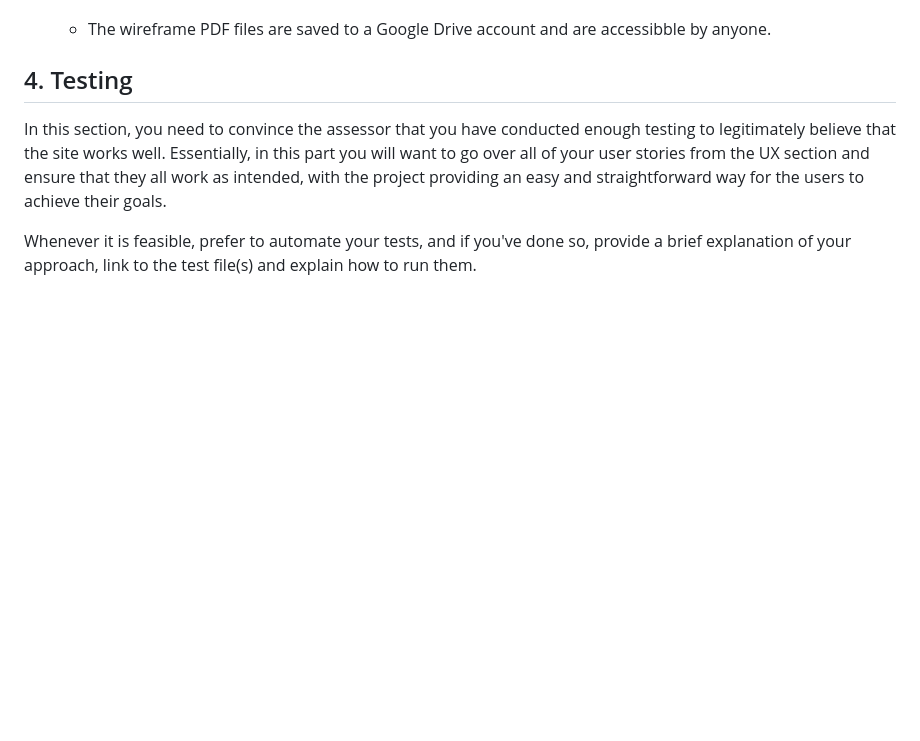
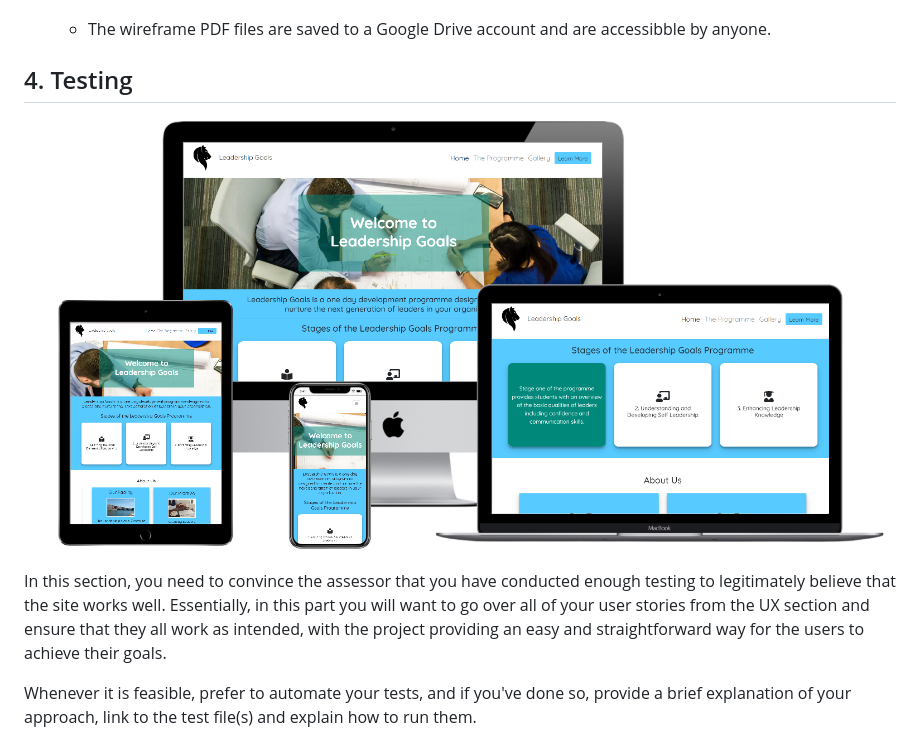
Before and after one commit to Code-Institute-Submissions/leadership-goals, a Markdown page: README.md, the part around the change. Drawn GitHub-style; pictures changed too: assets/mockups/mockup.png (added); blank space fills up the shorter version.

Commit message:
Added mockup images to README and reorganised CSS file for easier reading and navigation.

```diff
--- a/README.md
+++ b/README.md
@@ -120,6 +120,8 @@ I used the following languages for the project:
 
 ## 4. Testing
 
+![Leadership Goals Mockup](assets/mockups/mockup.png)
+
 In this section, you need to convince the assessor that you have conducted enough testing to legitimately believe that the site works well. Essentially, in this part you will want to go over all of your user stories from the UX section and ensure that they all work as intended, with the project providing an easy and straightforward way for the users to achieve their goals.
 
 Whenever it is feasible, prefer to automate your tests, and if you've done so, provide a brief explanation of your approach, link to the test file(s) and explain how to run them.
```
Also changed, not shown: 5 other files.
